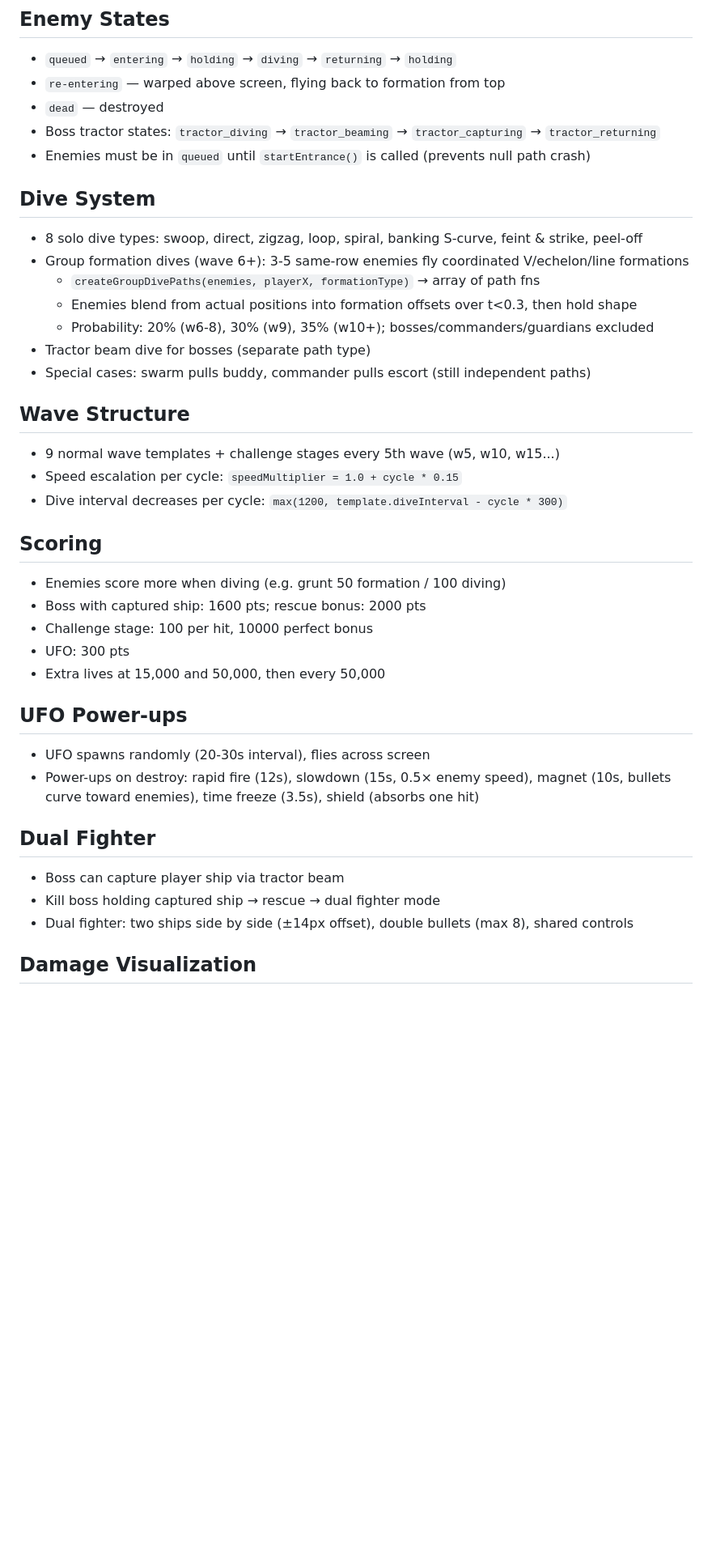
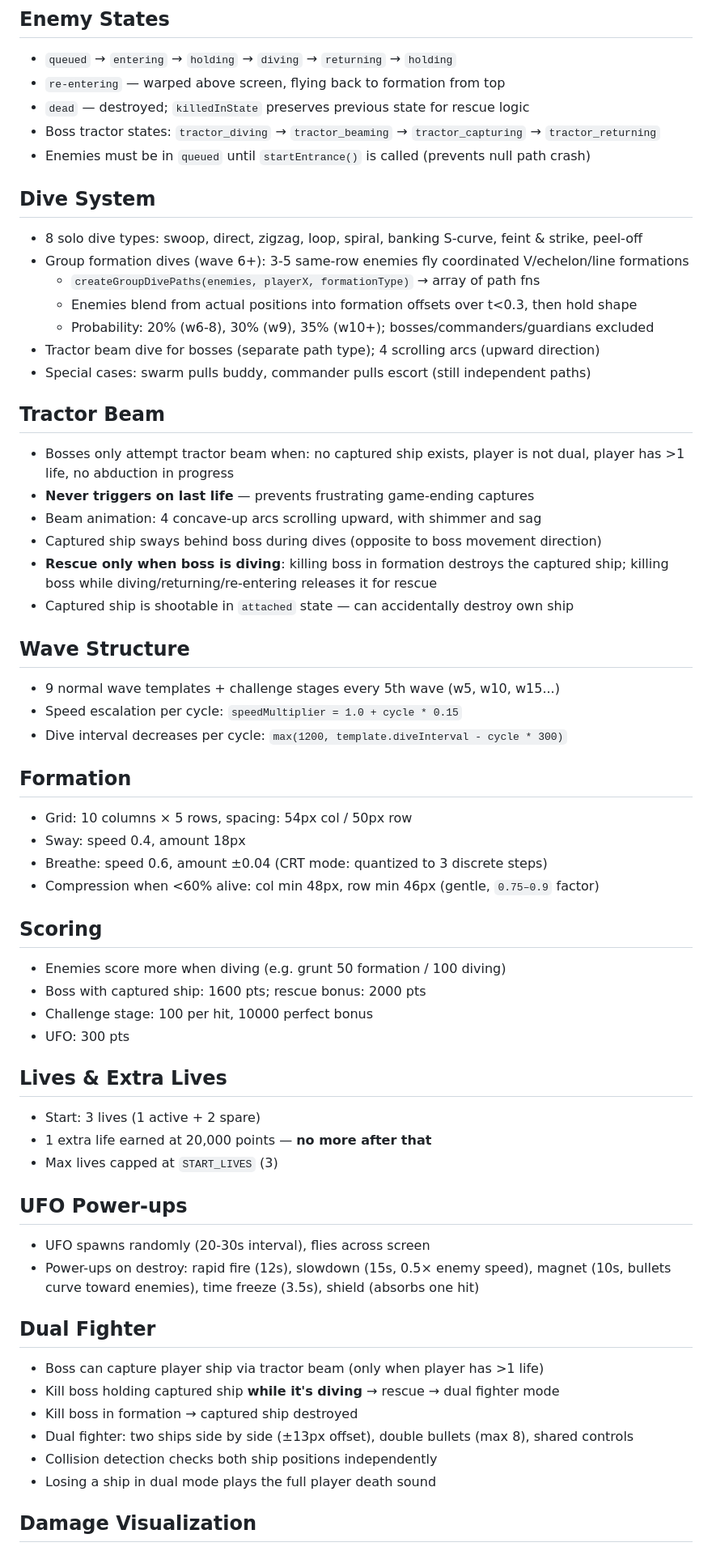
Before and after one commit to TheMarco/vectronix, a Markdown page: CLAUDE.md, the part around one of its changes. Shown at 81% size. Drawn GitHub-style; blank space fills up the shorter version.

```diff
--- a/CLAUDE.md
+++ b/CLAUDE.md
@@ -68,7 +103,7 @@ Capacitor 8 for iOS native builds.
 ## Enemy States
 - `queued` → `entering` → `holding` → `diving` → `returning` → `holding`
 - `re-entering` — warped above screen, flying back to formation from top
-- `dead` — destroyed
+- `dead` — destroyed; `killedInState` preserves previous state for rescue logic
 - Boss tractor states: `tractor_diving` → `tractor_beaming` → `tractor_capturing` → `tractor_returning`
 - Enemies must be in `queued` until `startEntrance()` is called (prevents null path crash)
 
@@ -78,29 +113,50 @@ Capacitor 8 for iOS native builds.
   - `createGroupDivePaths(enemies, playerX, formationType)` → array of path fns
   - Enemies blend from actual positions into formation offsets over t<0.3, then hold shape
   - Probability: 20% (w6-8), 30% (w9), 35% (w10+); bosses/commanders/guardians excluded
-- Tractor beam dive for bosses (separate path type)
+- Tractor beam dive for bosses (separate path type); 4 scrolling arcs (upward direction)
 - Special cases: swarm pulls buddy, commander pulls escort (still independent paths)
+
+## Tractor Beam
+- Bosses only attempt tractor beam when: no captured ship exists, player is not dual, player has >1 life, no abduction in progress
+- **Never triggers on last life** — prevents frustrating game-ending captures
+- Beam animation: 4 concave-up arcs scrolling upward, with shimmer and sag
+- Captured ship sways behind boss during dives (opposite to boss movement direction)
+- **Rescue only when boss is diving**: killing boss in formation destroys the captured ship; killing boss while diving/returning/re-entering releases it for rescue
+- Captured ship is shootable in `attached` state — can accidentally destroy own ship
 
 ## Wave Structure
 - 9 normal wave templates + challenge stages every 5th wave (w5, w10, w15...)
 - Speed escalation per cycle: `speedMultiplier = 1.0 + cycle * 0.15`
 - Dive interval decreases per cycle: `max(1200, template.diveInterval - cycle * 300)`
 
+## Formation
+- Grid: 10 columns × 5 rows, spacing: 54px col / 50px row
+- Sway: speed 0.4, amount 18px
+- Breathe: speed 0.6, amount ±0.04 (CRT mode: quantized to 3 discrete steps)
+- Compression when <60% alive: col min 48px, row min 46px (gentle, `0.75–0.9` factor)
+
 ## Scoring
 - Enemies score more when diving (e.g. grunt 50 formation / 100 diving)
 - Boss with captured ship: 1600 pts; rescue bonus: 2000 pts
 - Challenge stage: 100 per hit, 10000 perfect bonus
 - UFO: 300 pts
-- Extra lives at 15,000 and 50,000, then every 50,000
+
+## Lives & Extra Lives
+- Start: 3 lives (1 active + 2 spare)
+- 1 extra life earned at 20,000 points — **no more after that**
+- Max lives capped at `START_LIVES` (3)
 
 ## UFO Power-ups
 - UFO spawns randomly (20-30s interval), flies across screen
 - Power-ups on destroy: rapid fire (12s), slowdown (15s, 0.5× enemy speed), magnet (10s, bullets curve toward enemies), time freeze (3.5s), shield (absorbs one hit)
 
 ## Dual Fighter
-- Boss can capture player ship via tractor beam
-- Kill boss holding captured ship → rescue → dual fighter mode
-- Dual fighter: two ships side by side (±14px offset), double bullets (max 8), shared controls
+- Boss can capture player ship via tractor beam (only when player has >1 life)
+- Kill boss holding captured ship **while it's diving** → rescue → dual fighter mode
+- Kill boss in formation → captured ship destroyed
+- Dual fighter: two ships side by side (±13px offset), double bullets (max 8), shared controls
+- Collision detection checks both ship positions independently
+- Losing a ship in dual mode plays the full player death sound
 
 ## Damage Visualization
 - HoloGlitch effect: enemies with >1 HP show holographic corruption when damaged
```
Also changed, not shown: other parts of CLAUDE.md (+46 -11 lines).
